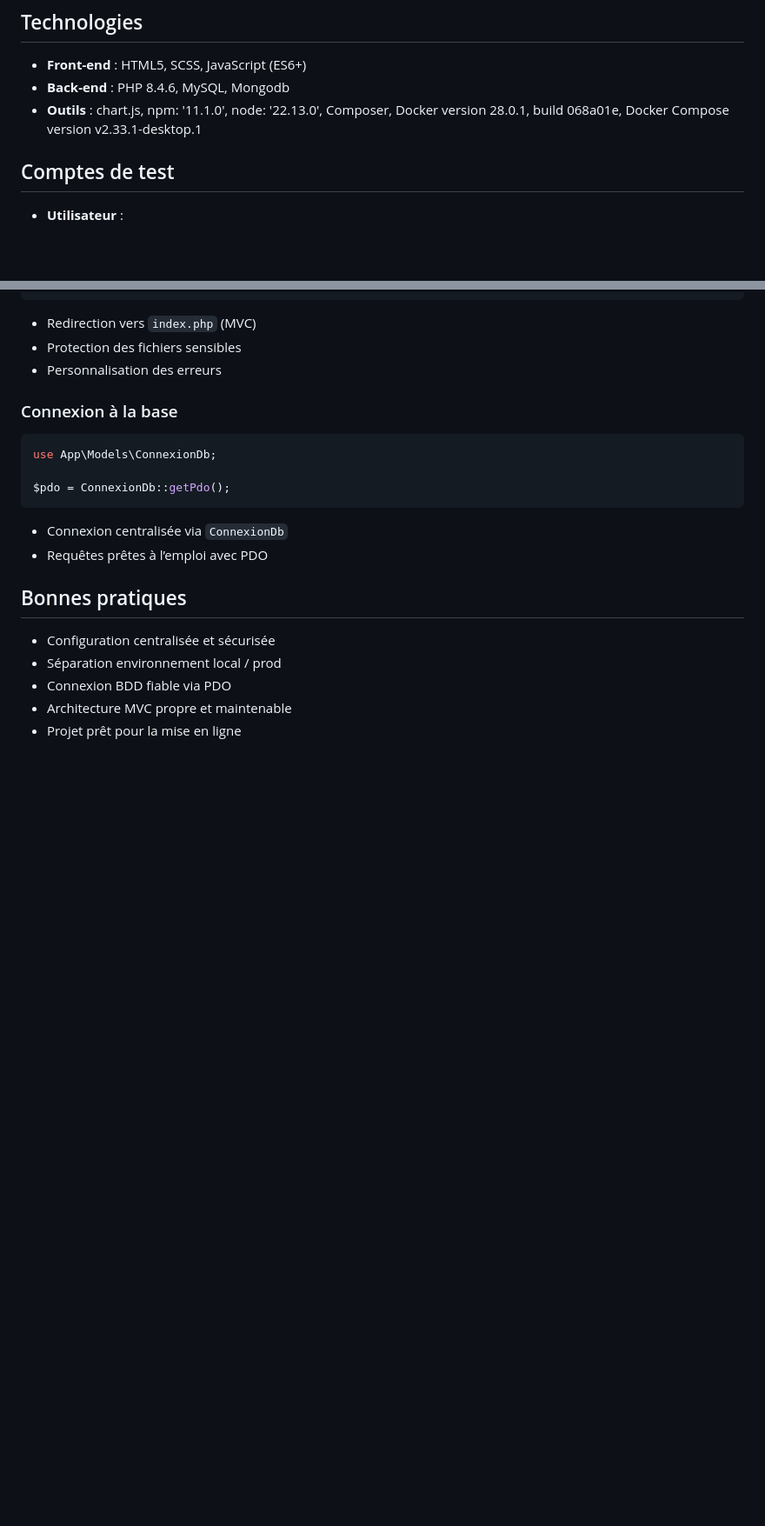
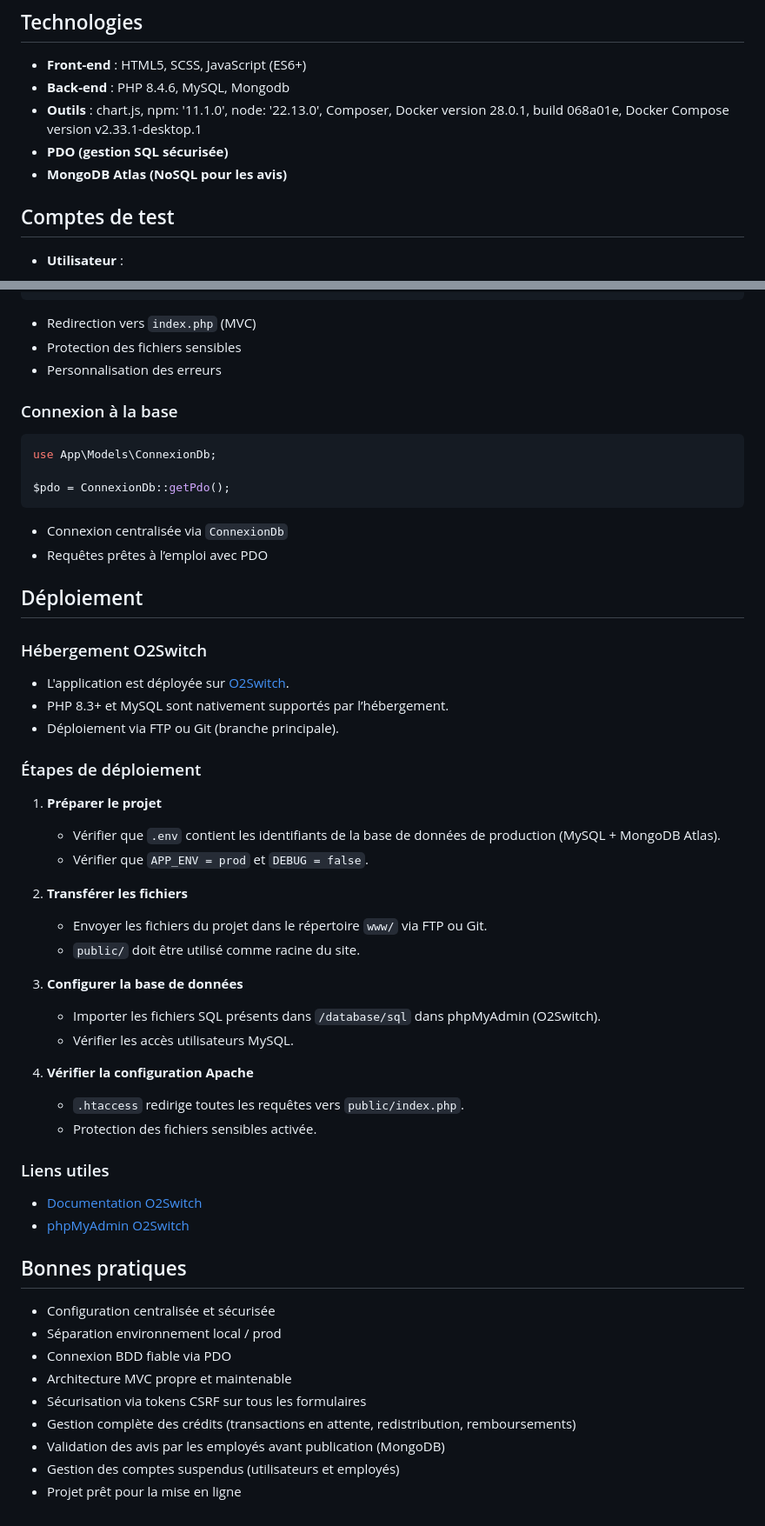
Before and after one commit to Alyaesub/Ecoride, a Markdown page: README.md, 2 parts joined by grey strips. Shown at 87% size. Drawn GitHub-style; blank space fills up the shorter version.

Commit message:
maj readme

```diff
--- a/README.md
+++ b/README.md
@@ -10,6 +10,8 @@
 -   **Back-end** : PHP 8.4.6, MySQL, Mongodb
 -   **Outils** : chart.js, npm: '11.1.0', node: '22.13.0', Composer,
     Docker version 28.0.1, build 068a01e, Docker Compose version v2.33.1-desktop.1
+-   **PDO (gestion SQL sécurisée)**
+-   **MongoDB Atlas (NoSQL pour les avis)**
 
 ## Comptes de test
 
@@ -145,10 +150,48 @@ $pdo = ConnexionDb::getPdo();
 -   Connexion centralisée via `ConnexionDb`
 -   Requêtes prêtes à l’emploi avec PDO
 
+## Déploiement
+
+### Hébergement O2Switch
+
+-   L'application est déployée sur [O2Switch](https://www.o2switch.fr/).
+-   PHP 8.3+ et MySQL sont nativement supportés par l’hébergement.
+-   Déploiement via FTP ou Git (branche principale).
+
+### Étapes de déploiement
+
+1. **Préparer le projet**
+
+    - Vérifier que `.env` contient les identifiants de la base de données de production (MySQL + MongoDB Atlas).
+    - Vérifier que `APP_ENV = prod` et `DEBUG = false`.
+
+2. **Transférer les fichiers**
+
+    - Envoyer les fichiers du projet dans le répertoire `www/` via FTP ou Git.
+    - `public/` doit être utilisé comme racine du site.
+
+3. **Configurer la base de données**
+
+    - Importer les fichiers SQL présents dans `/database/sql` dans phpMyAdmin (O2Switch).
+    - Vérifier les accès utilisateurs MySQL.
+
+4. **Vérifier la configuration Apache**
+    - `.htaccess` redirige toutes les requêtes vers `public/index.php`.
+    - Protection des fichiers sensibles activée.
+
+### Liens utiles
+
+-   [Documentation O2Switch](https://www.o2switch.fr/faq)
+-   [phpMyAdmin O2Switch](https://phpmyadmin.o2switch.net/)
+
 ## Bonnes pratiques
 
 -   Configuration centralisée et sécurisée
 -   Séparation environnement local / prod
 -   Connexion BDD fiable via PDO
 -   Architecture MVC propre et maintenable
+-   Sécurisation via tokens CSRF sur tous les formulaires
+-   Gestion complète des crédits (transactions en attente, redistribution, remboursements)
+-   Validation des avis par les employés avant publication (MongoDB)
+-   Gestion des comptes suspendus (utilisateurs et employés)
 -   Projet prêt pour la mise en ligne
```
Also changed, not shown: other parts of README.md (+8 -5 lines).
